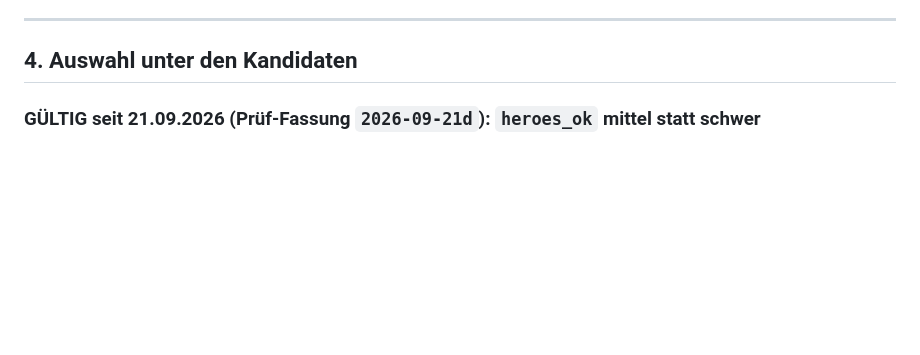
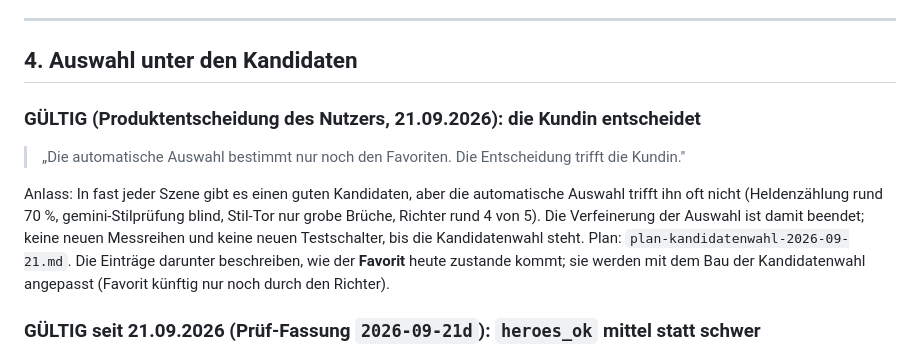
Before and after one commit to Kesikes/wimmel-wizzard-web, a Markdown page: docs/entscheidungen.md, the part around the change. Drawn GitHub-style; blank space fills up the shorter version.

```diff
--- a/docs/entscheidungen.md
+++ b/docs/entscheidungen.md
@@ -184,6 +184,17 @@ sondern welches Feld zuerst geprüft wurde — `scale_est` und `depth_ratio` zie
 ---
 
 ## 4. Auswahl unter den Kandidaten
+
+### GÜLTIG (Produktentscheidung des Nutzers, 21.09.2026): die Kundin entscheidet
+
+> „Die automatische Auswahl bestimmt nur noch den Favoriten. Die Entscheidung trifft die Kundin."
+
+Anlass: In fast jeder Szene gibt es einen guten Kandidaten, aber die automatische Auswahl trifft ihn
+oft nicht (Heldenzählung rund 70 %, gemini-Stilprüfung blind, Stil-Tor nur grobe Brüche, Richter
+rund 4 von 5). Die Verfeinerung der Auswahl ist damit beendet; keine neuen Messreihen und keine
+neuen Testschalter, bis die Kandidatenwahl steht. Plan: `plan-kandidatenwahl-2026-09-21.md`.
+Die Einträge darunter beschreiben, wie der **Favorit** heute zustande kommt; sie werden mit dem
+Bau der Kandidatenwahl angepasst (Favorit künftig nur noch durch den Richter).
 
 ### GÜLTIG seit 21.09.2026 (Prüf-Fassung `2026-09-21d`): `heroes_ok` mittel statt schwer
 
```
Also changed, not shown: docs/plan-kandidatenwahl-2026-09-21.md (added, +176 -0 lines).
